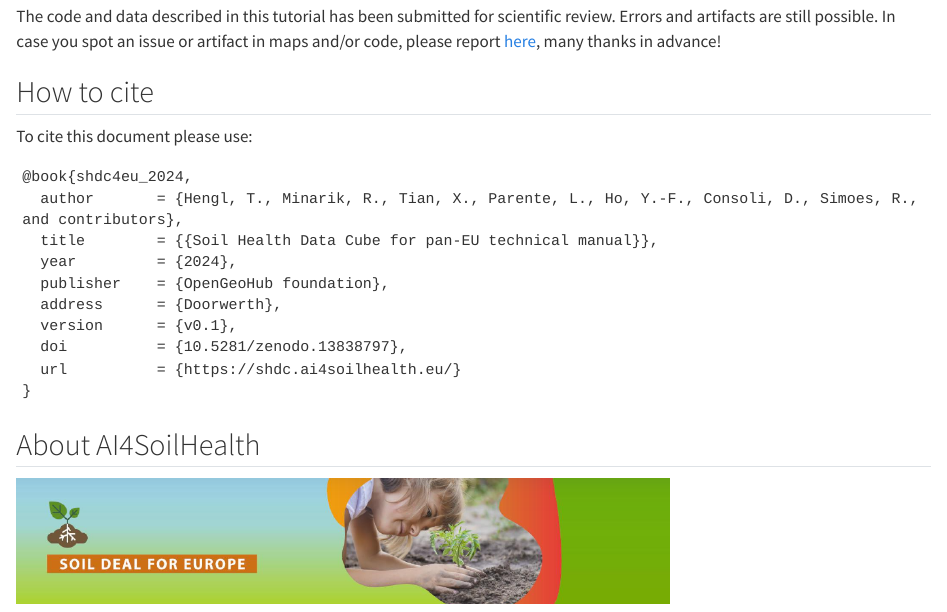
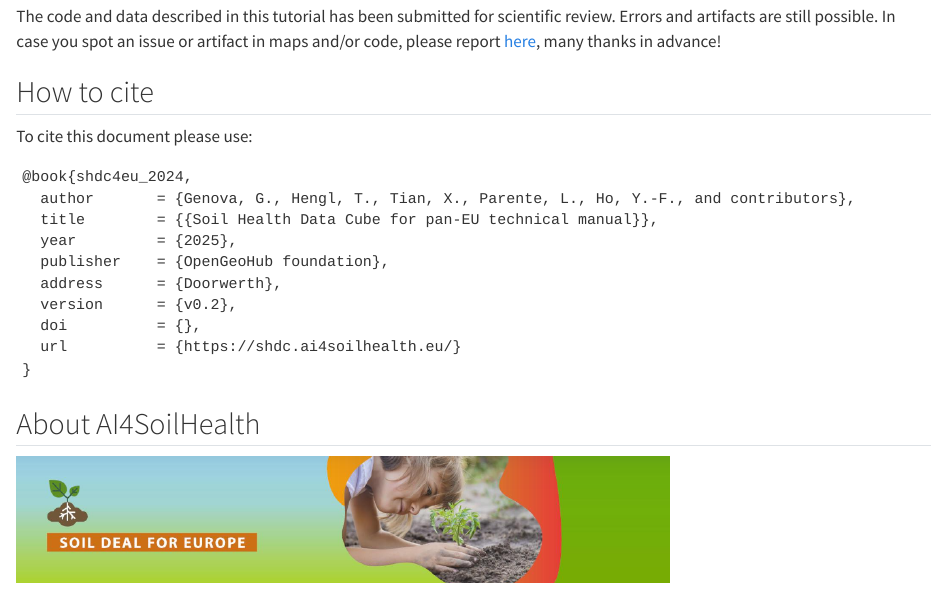
Before and after one commit to AI4SoilHealth/SHDC4EU_manual, a Quarto document (index.qmd): the page in a window 1100 px wide, from 2230 px down. Rendered offline with R 4.5, knitr and Pandoc in place of Quarto, with nearby package versions; badge pictures from the web are left out.

Commit message:
updating citation, missing new zenodo doi

````diff
--- a/index.qmd
+++ b/index.qmd
@@ -105,13 +105,13 @@ To cite this document please use:
 
 ```
 @book{shdc4eu_2024,
-  author       = {Hengl, T., Minarik, R., Tian, X., Parente, L., Ho, Y.-F., Consoli, D., Simoes, R., and contributors},
+  author       = {Genova, G., Hengl, T., Tian, X., Parente, L., Ho, Y.-F., and contributors},
   title        = {{Soil Health Data Cube for pan-EU technical manual}},
-  year         = {2024},
+  year         = {2025},
   publisher    = {OpenGeoHub foundation},
   address      = {Doorwerth},
-  version      = {v0.1},
-  doi          = {10.5281/zenodo.13838797},
+  version      = {v0.2},
+  doi          = {},
   url          = {https://shdc.ai4soilhealth.eu/}
 }
 ```
````
